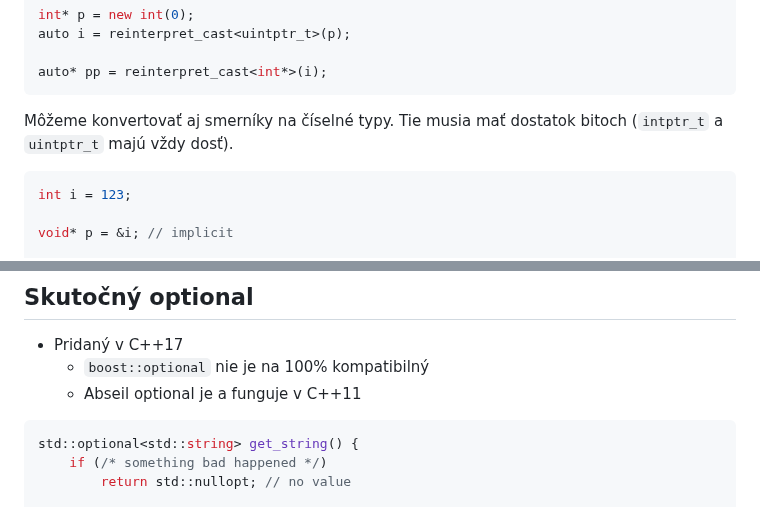
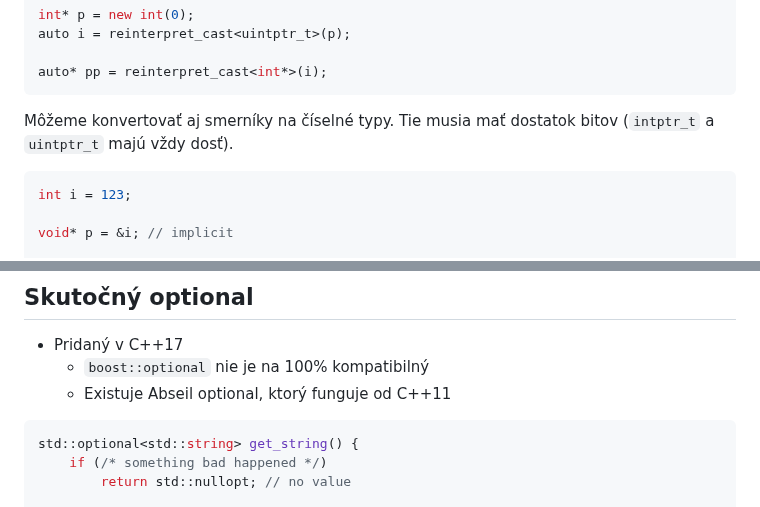
Before and after one commit to cppseminar/apc-lectures, a Markdown page: public/lectures/4_errors.md, 2 parts joined by grey strips. GitHub-like rendering.

````diff
--- a/public/lectures/4_errors.md
+++ b/public/lectures/4_errors.md
@@ -211,7 +211,7 @@ auto i = reinterpret_cast<uintptr_t>(p);
 auto* pp = reinterpret_cast<int*>(i);
 ```
 
-Môžeme konvertovať aj smerníky na číselné typy. Tie musia mať dostatok bitoch (`intptr_t` a `uintptr_t` majú vždy dosť).
+Môžeme konvertovať aj smerníky na číselné typy. Tie musia mať dostatok bitov (`intptr_t` a `uintptr_t` majú vždy dosť).
 
 
 ```cpp
@@ -723,7 +723,7 @@ std::pair<bool, std::string> get_string() {
 
 * Pridaný v C++17
     * `boost::optional` nie je na 100% kompatibilný
-    * Abseil optional je a funguje v C++11
+    * Existuje Abseil optional, ktorý funguje od C++11
 
 ```cpp
 std::optional<std::string> get_string() {
````
Also changed, not shown: other parts of public/lectures/4_errors.md (+74 -3 lines).
